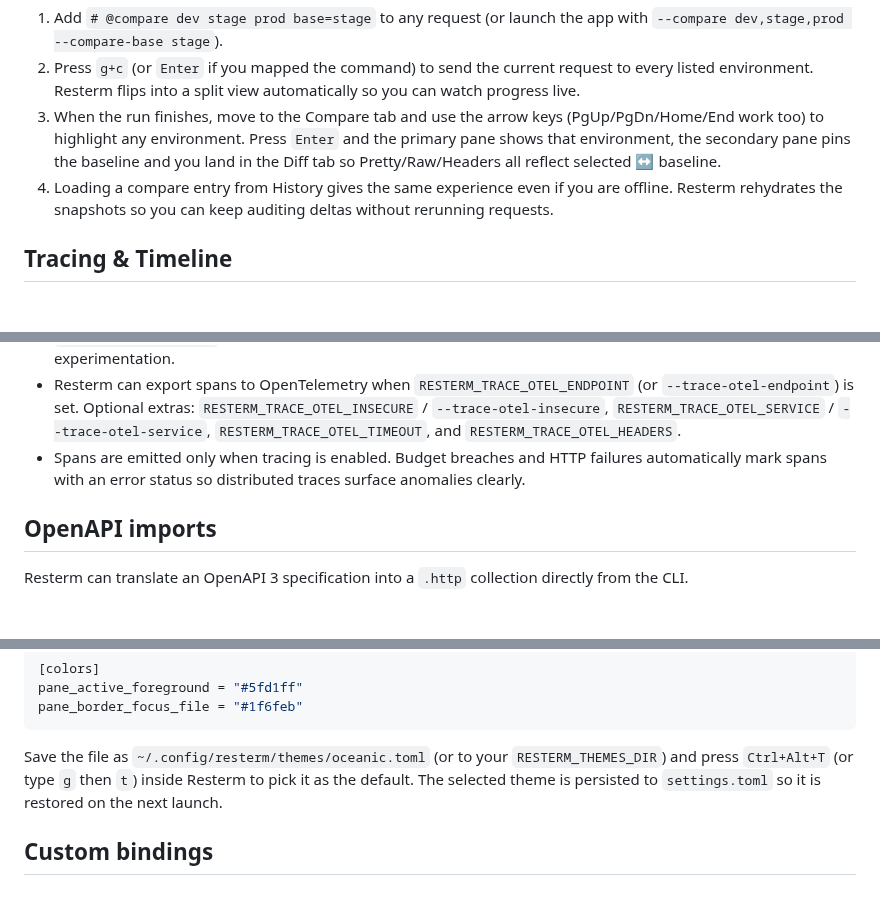
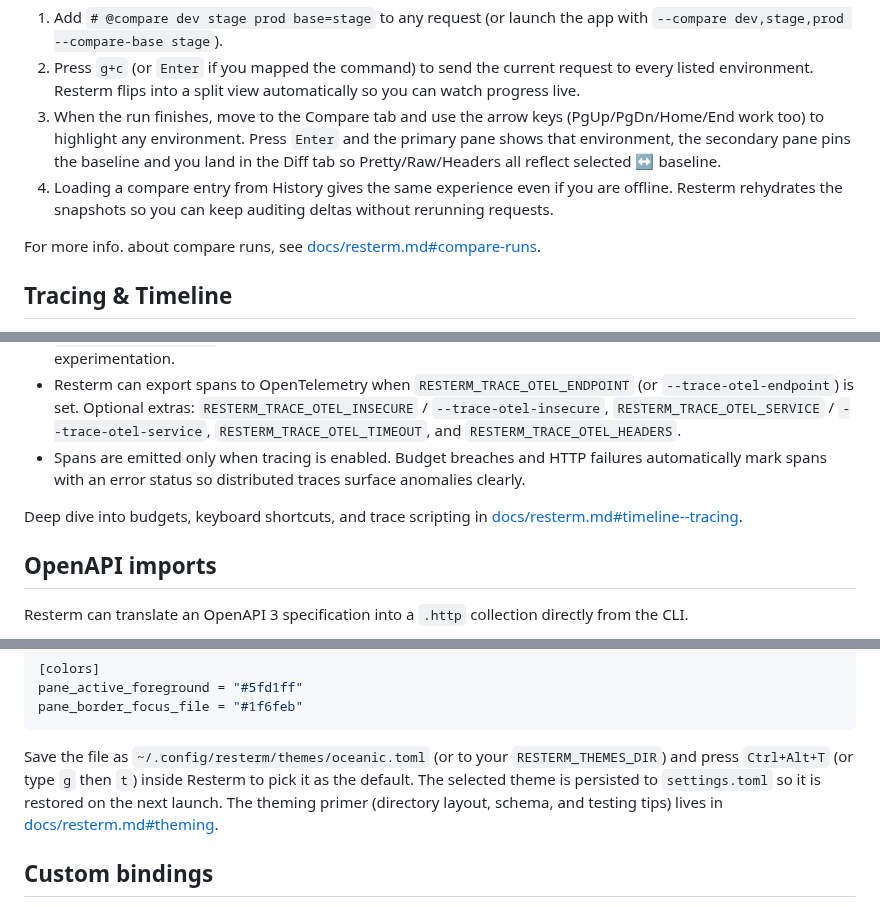
Before and after one commit to unkn0wn-root/resterm, a Markdown page: README.md, 3 parts joined by grey strips. GitHub-like rendering; blank space fills up the shorter version.

````diff
--- a/README.md
+++ b/README.md
@@ -223,6 +223,8 @@ Modern API work rarely stops at a single environment, so Resterm bakes in a comp
 3. When the run finishes, move to the Compare tab and use the arrow keys (PgUp/PgDn/Home/End work too) to highlight any environment. Press `Enter` and the primary pane shows that environment, the secondary pane pins the baseline and you land in the Diff tab so Pretty/Raw/Headers all reflect selected ↔ baseline.
 4. Loading a compare entry from History gives the same experience even if you are offline. Resterm rehydrates the snapshots so you can keep auditing deltas without rerunning requests.
 
+For more info. about compare runs, see [docs/resterm.md#compare-runs](./docs/resterm.md#compare-runs).
+
 ## Tracing & Timeline
 
 - Enable per-phase network tracing by adding `# @trace` metadata to a request. Budgets use `phase<=duration` syntax (for example `dns<=50ms total<=300ms tolerance=25ms`). Supported phases mirror the HTTP client hooks: `dns`, `connect`, `tls`, `request_headers`, `request_body`, `ttfb`, `transfer`, and `total`.
@@ -231,6 +233,8 @@ Modern API work rarely stops at a single environment, so Resterm bakes in a comp
 - `_examples/trace.http` contains two runnable requests (one within budget, one intentionally breaching) for quick experimentation.
 - Resterm can export spans to OpenTelemetry when `RESTERM_TRACE_OTEL_ENDPOINT` (or `--trace-otel-endpoint`) is set. Optional extras: `RESTERM_TRACE_OTEL_INSECURE` / `--trace-otel-insecure`, `RESTERM_TRACE_OTEL_SERVICE` / `--trace-otel-service`, `RESTERM_TRACE_OTEL_TIMEOUT`, and `RESTERM_TRACE_OTEL_HEADERS`.
 - Spans are emitted only when tracing is enabled. Budget breaches and HTTP failures automatically mark spans with an error status so distributed traces surface anomalies clearly.
+
+Deep dive into budgets, keyboard shortcuts, and trace scripting in [docs/resterm.md#timeline--tracing](./docs/resterm.md#timeline--tracing).
 
 ## OpenAPI imports
 
@@ -347,7 +354,7 @@ pane_active_foreground = "#5fd1ff"
 pane_border_focus_file = "#1f6feb"
 ```
 
-Save the file as `~/.config/resterm/themes/oceanic.toml` (or to your `RESTERM_THEMES_DIR`) and press `Ctrl+Alt+T` (or type `g` then `t`) inside Resterm to pick it as the default. The selected theme is persisted to `settings.toml` so it is restored on the next launch.
+Save the file as `~/.config/resterm/themes/oceanic.toml` (or to your `RESTERM_THEMES_DIR`) and press `Ctrl+Alt+T` (or type `g` then `t`) inside Resterm to pick it as the default. The selected theme is persisted to `settings.toml` so it is restored on the next launch. The theming primer (directory layout, schema, and testing tips) lives in [docs/resterm.md#theming](./docs/resterm.md#theming).
 
 ## Custom bindings
 
````
Also changed, not shown: other parts of README.md (+6 -3 lines).
